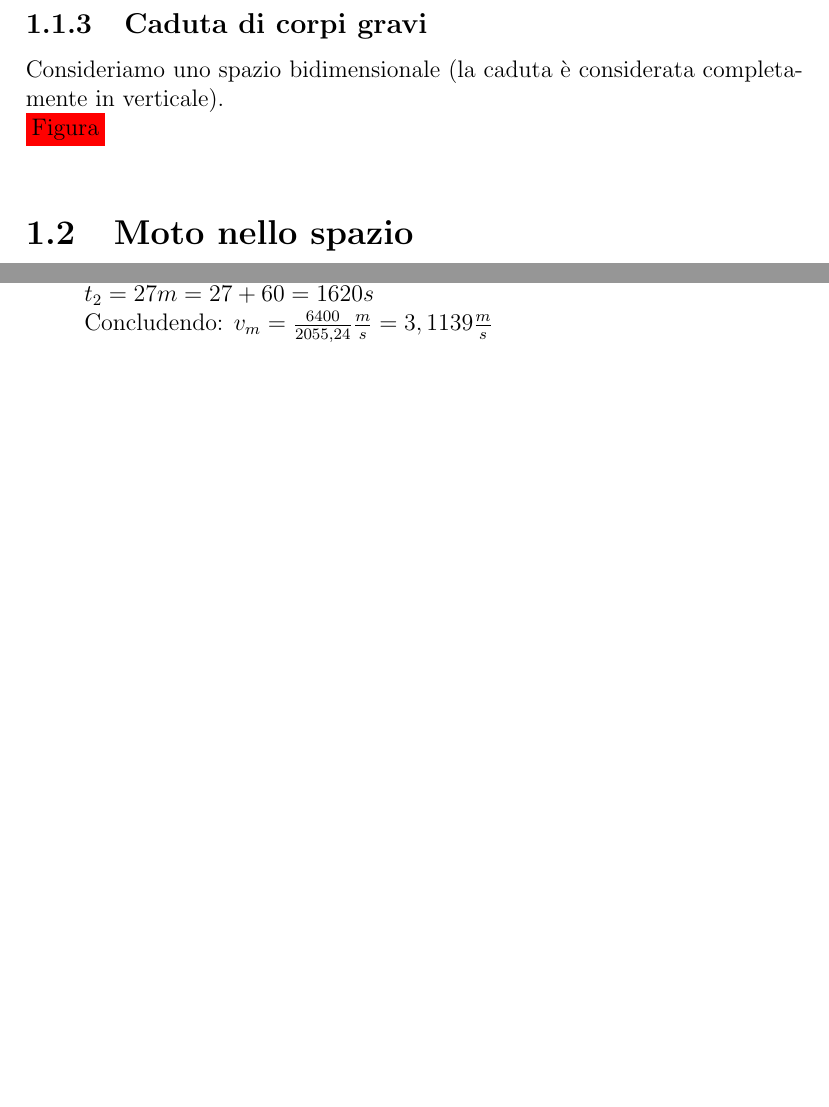
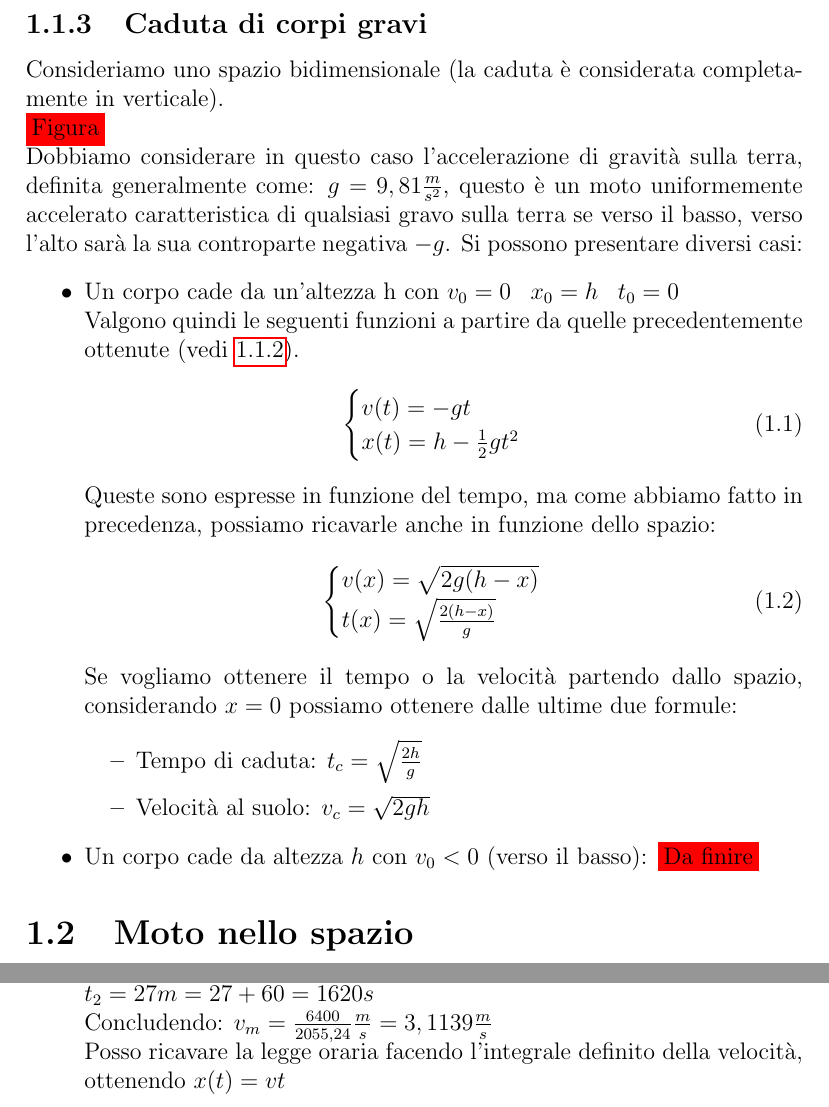
Before and after one commit to luca-casadei/Fisica, a LaTeX document (appunti_fisica.tex): two parts of pages 6 and 8 of 8, joined at a grey line, cut so that both start at the same text, the shorter picture padded with empty space. Compiled offline with pdfLaTeX.

Commit message:
Continuata seconda lezione.

```diff
--- a/appunti_fisica.tex
+++ b/appunti_fisica.tex
@@ -4,8 +4,7 @@
 \usepackage{hyperref}
 \usepackage{float}
 \usepackage{xcolor}
-\usepackage{pgfplots}
-\usepackage{tikz}
+\usepackage{amsmath}
 
 \title{\textbf{Fisica}\\Appunti universitari}
 \author{Luca Casadei}
@@ -57,6 +56,30 @@
 	\subsection{Caduta di corpi gravi}
 	Consideriamo uno spazio bidimensionale (la caduta è considerata completamente in verticale).\\
 	\colorbox{red}{Figura}\\
+	Dobbiamo considerare in questo caso l'accelerazione di gravità sulla terra, definita generalmente come: $g = 9,81\frac{m}{s^2}$, questo è un moto uniformemente accelerato caratteristica di qualsiasi gravo sulla terra se verso il basso, verso l'alto sarà la sua controparte negativa $-g$. Si possono presentare diversi casi:
+	\begin{itemize}
+		\item Un corpo cade da un'altezza h con $v_0 = 0$\;\;\;$x_0 = h$\;\;\;$t_0 = 0$\\Valgono quindi le seguenti funzioni a partire da quelle precedentemente ottenute (vedi \ref{ss:accelerazione}).
+		\begin{equation}
+			\begin{cases}
+				v(t) = -gt	\\
+				x(t) = h - \frac{1}{2}gt^2
+			\end{cases}
+		\end{equation}
+		Queste sono espresse in funzione del tempo, ma come abbiamo fatto in precedenza, possiamo ricavarle anche in funzione dello spazio:
+		\begin{equation}
+			\begin{cases}
+				v(x) = \sqrt{2g(h-x)}	\\
+				t(x) = \sqrt{\frac{2(h-x)}{g}}
+			\end{cases}
+		\end{equation}
+		Se vogliamo ottenere il tempo o la velocità partendo dallo spazio, considerando $x = 0$ possiamo ottenere dalle ultime due formule:
+		\begin{itemize}
+			\item Tempo di caduta: $t_c = \sqrt{\frac{2h}{g}}$
+			\item Velocità al suolo: $v_c = \sqrt{2gh}$
+		\end{itemize}
+		\item Un corpo cade da altezza $h$ con $v_0 < 0$ (verso il basso):
+		\colorbox{red}{Da finire}
+	\end{itemize}
 
 	\section{Moto nello spazio}
 
@@ -75,7 +98,8 @@
 			$v_m = \frac{\Delta x}{\Delta t} = \frac{x- x_0}{t - t_0} = \frac{6400}{t}\frac{m}{s}$ Ci manca da trovare $t = t_1 + t_2$\\
 			$t_1 = (\frac{1}{43} * 5,2)\frac{h}{Km} * Km = 0,1209h = 435,24s$\\
 			$t_2 = 27m = 27 + 60 = 1620s$\\
-			Concludendo: $v_m = \frac{6400}{2055,24}\frac{m}{s} = 3,1139\frac{m}{s}$
+			Concludendo: $v_m = \frac{6400}{2055,24}\frac{m}{s} = 3,1139\frac{m}{s}$\\
+			Posso ricavare la legge oraria facendo l'integrale definito della velocità, ottenendo $x(t) = vt$
 	\end{itemize}
 
 \end{document}
```
Also changed, not shown: appunti_fisica.pdf, appunti_fisica.tex (12 more changed lines).
